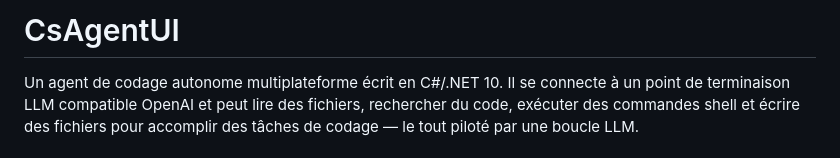
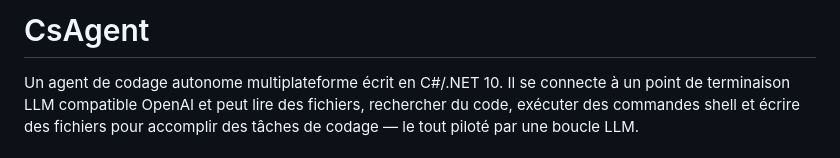
Before and after one commit to artydev/csagent, a Markdown page: README.md, the part around the change. Drawn GitHub-style.

```diff
--- a/README.md
+++ b/README.md
@@ -1,4 +1,4 @@
-# CsAgentUI
+# CsAgent
 
 Un agent de codage autonome multiplateforme écrit en C#/.NET 10. Il se connecte
 à un point de terminaison LLM compatible OpenAI et peut lire des fichiers,
```
